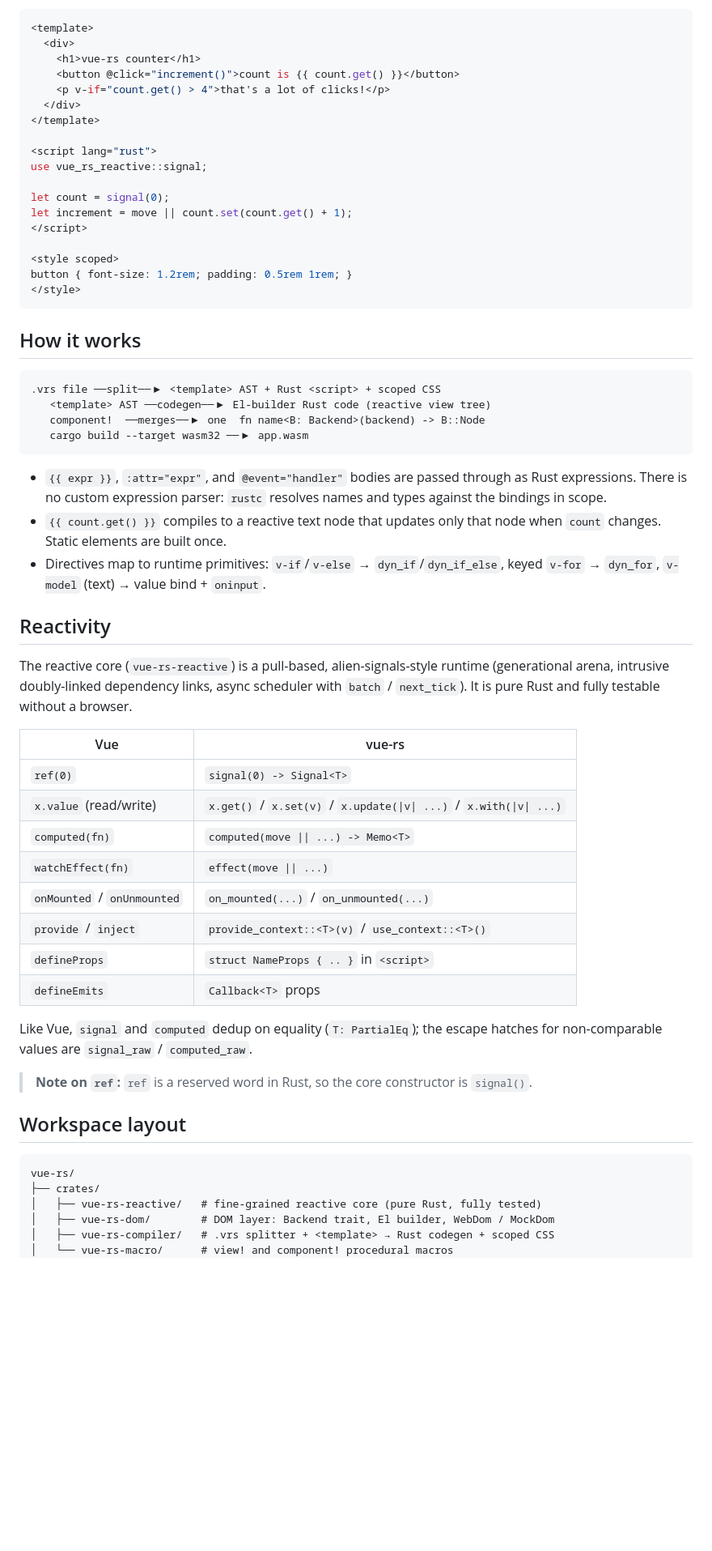
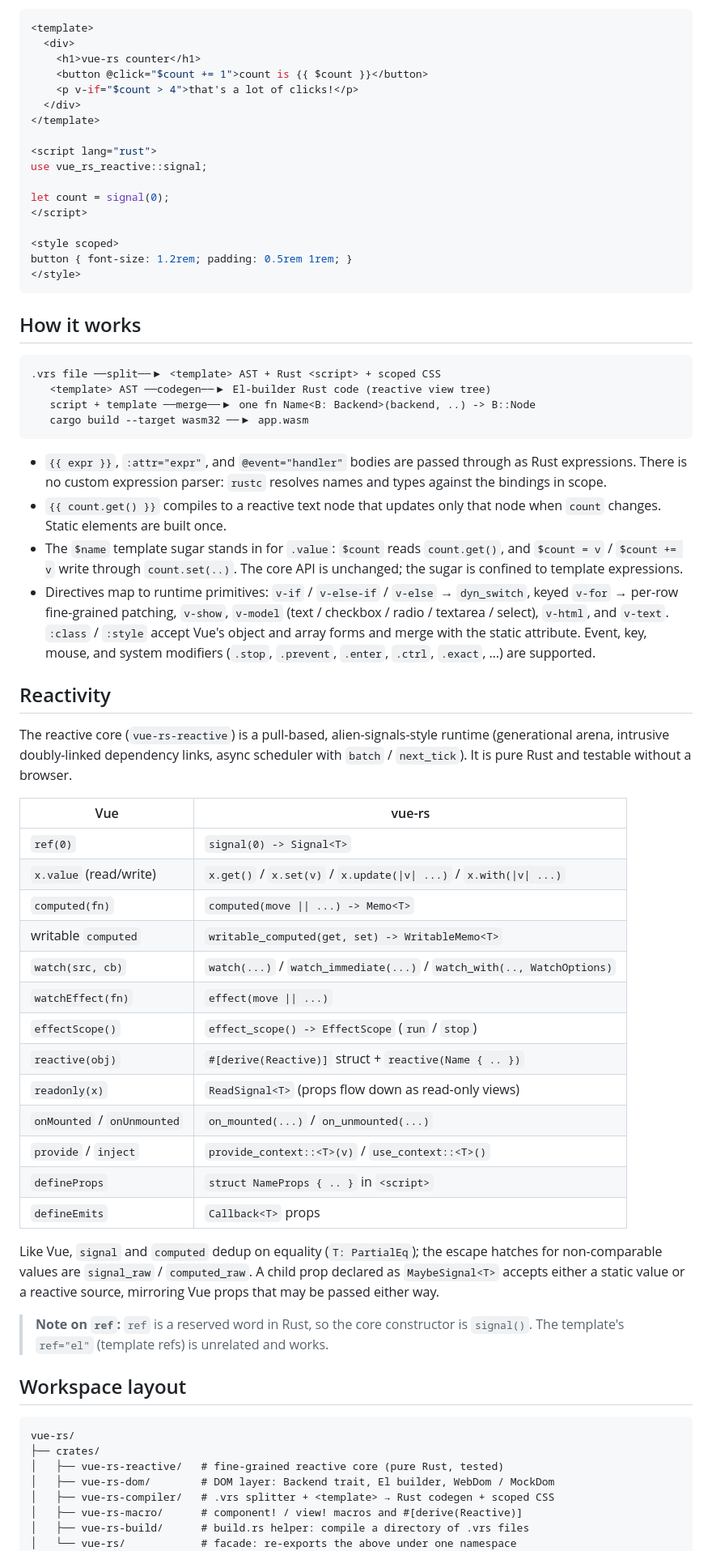
Before and after one commit to ebiryu/vue-rs, a Markdown page: README.md, the part around one of its changes. Shown at 81% size. Rendered like a GitHub page; blank space fills up the shorter version.

````diff
--- a/README.md
+++ b/README.md
@@ -13,8 +13,8 @@ is type-checked by `rustc`.
 <template>
   <div>
     <h1>vue-rs counter</h1>
-    <button @click="increment()">count is {{ count.get() }}</button>
-    <p v-if="count.get() > 4">that's a lot of clicks!</p>
+    <button @click="$count += 1">count is {{ $count }}</button>
+    <p v-if="$count > 4">that's a lot of clicks!</p>
   </div>
 </template>
 
@@ -22,7 +22,6 @@ is type-checked by `rustc`.
 use vue_rs_reactive::signal;
 
 let count = signal(0);
-let increment = move || count.set(count.get() + 1);
 </script>
 
 <style scoped>
@@ -35,7 +34,7 @@ button { font-size: 1.2rem; padding: 0.5rem 1rem; }
 ```
 .vrs file ──split──▶ <template> AST + Rust <script> + scoped CSS
    <template> AST ──codegen──▶ El-builder Rust code (reactive view tree)
-   component!  ──merges──▶ one  fn name<B: Backend>(backend) -> B::Node
+   script + template ──merge──▶ one fn Name<B: Backend>(backend, ..) -> B::Node
    cargo build --target wasm32 ──▶ app.wasm
 ```
 
@@ -44,39 +43,55 @@ button { font-size: 1.2rem; padding: 0.5rem 1rem; }
   names and types against the bindings in scope.
 - `{{ count.get() }}` compiles to a reactive text node that updates only that
   node when `count` changes. Static elements are built once.
-- Directives map to runtime primitives: `v-if`/`v-else` → `dyn_if`/`dyn_if_else`,
-  keyed `v-for` → `dyn_for`, `v-model` (text) → value bind + `oninput`.
+- The `$name` template sugar stands in for `.value`: `$count` reads
+  `count.get()`, and `$count = v` / `$count += v` write through `count.set(..)`.
+  The core API is unchanged; the sugar is confined to template expressions.
+- Directives map to runtime primitives: `v-if` / `v-else-if` / `v-else` →
+  `dyn_switch`, keyed `v-for` → per-row fine-grained patching, `v-show`,
+  `v-model` (text / checkbox / radio / textarea / select), `v-html`, and
+  `v-text`. `:class` / `:style` accept Vue's object and array forms and merge
+  with the static attribute. Event, key, mouse, and system modifiers
+  (`.stop`, `.prevent`, `.enter`, `.ctrl`, `.exact`, …) are supported.
 
 ## Reactivity
 
 The reactive core (`vue-rs-reactive`) is a pull-based, alien-signals-style runtime
 (generational arena, intrusive doubly-linked dependency links, async scheduler with
-`batch` / `next_tick`). It is pure Rust and fully testable without a browser.
+`batch` / `next_tick`). It is pure Rust and testable without a browser.
 
 | Vue | vue-rs |
 | --- | --- |
 | `ref(0)` | `signal(0) -> Signal<T>` |
 | `x.value` (read/write) | `x.get()` / `x.set(v)` / `x.update(\|v\| ...)` / `x.with(\|v\| ...)` |
 | `computed(fn)` | `computed(move \|\| ...) -> Memo<T>` |
+| writable `computed` | `writable_computed(get, set) -> WritableMemo<T>` |
+| `watch(src, cb)` | `watch(...)` / `watch_immediate(...)` / `watch_with(.., WatchOptions)` |
 | `watchEffect(fn)` | `effect(move \|\| ...)` |
+| `effectScope()` | `effect_scope() -> EffectScope` (`run` / `stop`) |
+| `reactive(obj)` | `#[derive(Reactive)]` struct + `reactive(Name { .. })` |
+| `readonly(x)` | `ReadSignal<T>` (props flow down as read-only views) |
 | `onMounted` / `onUnmounted` | `on_mounted(...)` / `on_unmounted(...)` |
 | `provide` / `inject` | `provide_context::<T>(v)` / `use_context::<T>()` |
 | `defineProps` | `struct NameProps { .. }` in `<script>` |
 | `defineEmits` | `Callback<T>` props |
 
 Like Vue, `signal` and `computed` dedup on equality (`T: PartialEq`); the escape
-hatches for non-comparable values are `signal_raw` / `computed_raw`.
+hatches for non-comparable values are `signal_raw` / `computed_raw`. A child prop
+declared as `MaybeSignal<T>` accepts either a static value or a reactive source,
+mirroring Vue props that may be passed either way.
 
 > **Note on `ref`:** `ref` is a reserved word in Rust, so the core constructor is
-> `signal()`.
+> `signal()`. The template's `ref="el"` (template refs) is unrelated and works.
 
 ## Workspace layout
 
 ```
 vue-rs/
 ├── crates/
-│   ├── vue-rs-reactive/   # fine-grained reactive core (pure Rust, fully tested)
+│   ├── vue-rs-reactive/   # fine-grained reactive core (pure Rust, tested)
 │   ├── vue-rs-dom/        # DOM layer: Backend trait, El builder, WebDom / MockDom
 │   ├── vue-rs-compiler/   # .vrs splitter + <template> → Rust codegen + scoped CSS
-│   └── vue-rs-macro/      # view! and component! procedural macros
+│   ├── vue-rs-macro/      # component! / view! macros and #[derive(Reactive)]
+│   ├── vue-rs-build/      # build.rs helper: compile a directory of .vrs files
+│   └── vue-rs/            # facade: re-exports the above under one namespace
 └── examples/
````
Also changed, not shown: other parts of README.md (+57 -19 lines).
